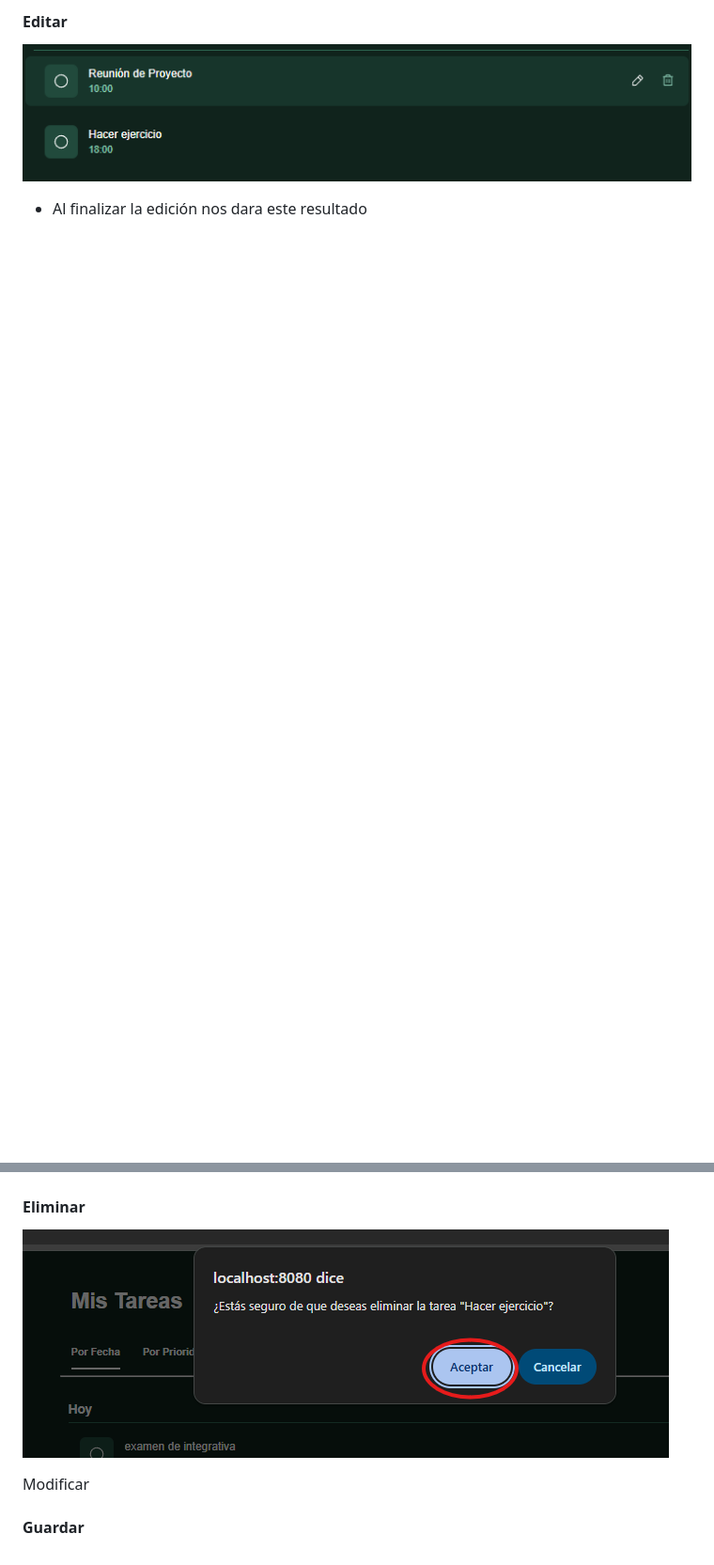
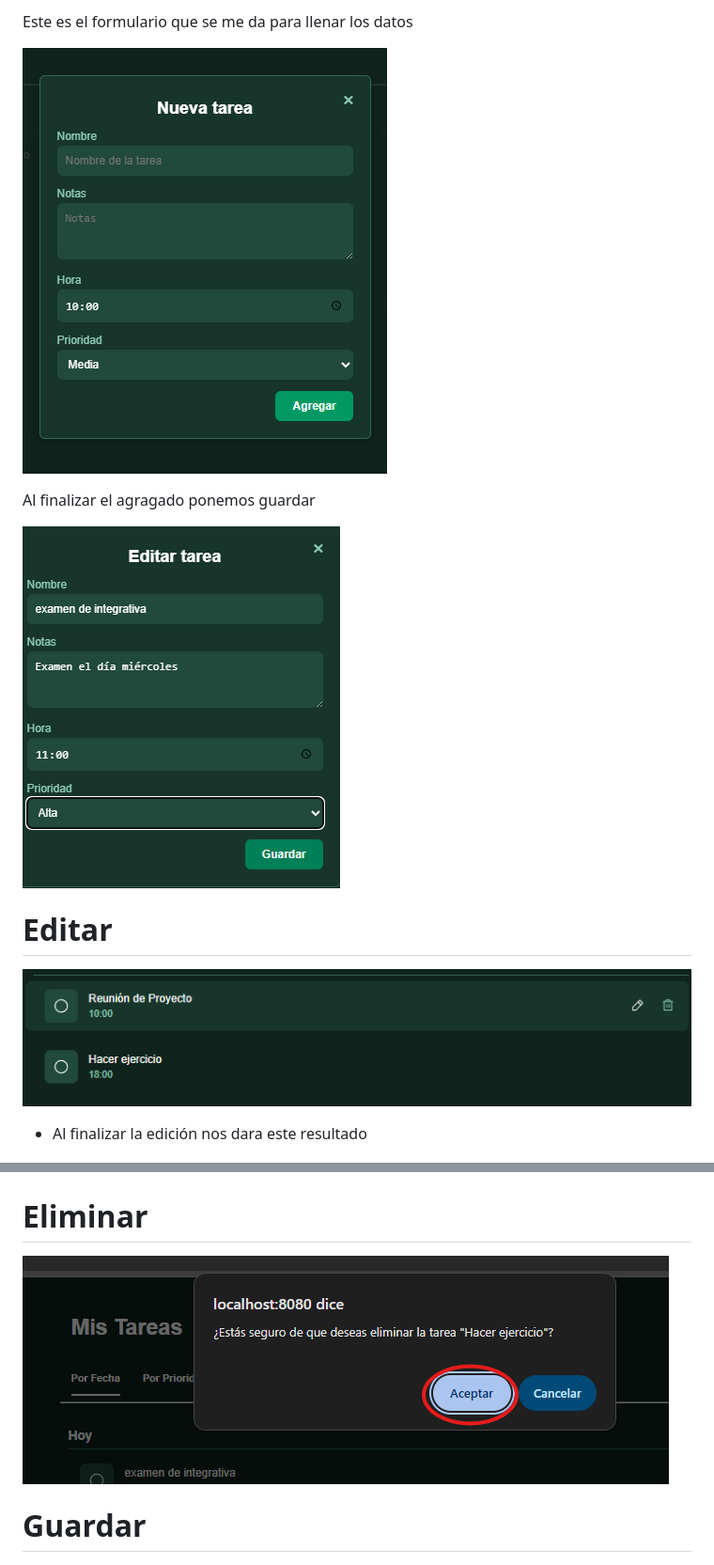
Before and after one commit to arquimides12/Lab2_U2, a Markdown page: README.md, 2 parts joined by grey strips. Shown at 94% size. Rendered like a GitHub page; blank space fills up the shorter version.

Commit message:
actualizando

```diff
--- a/README.md
+++ b/README.md
@@ -229,5 +228,14 @@ Al finalizar tendremos un CRUD que cumple las funciones
 
-#### Editar
+Este es el formulario que se me da para llenar los datos
+
+![Captura de ejecución](img/eje2.png)
+
+Al finalizar el agragado ponemos guardar
+
+![Captura de ejecución](img/guarEditado.png)
+
+
+# Editar
 
 ![Captura de ejecución](img/edita.png)
 
@@ -236,12 +244,12 @@ Al finalizar tendremos un CRUD que cumple las funciones
 ![Captura de ejecución](img/finalEdit.png)
 
 
-#### Eliminar
+# Eliminar
 ![Captura de ejecución](img/mensaje_eliminar.png)
 
-Modificar
 
-#### Guardar
+
+# Guardar
 
 ![Captura de ejecución](img/guarEditado.png)
 
```
Also changed, not shown: other parts of README.md (+2 -3 lines).
